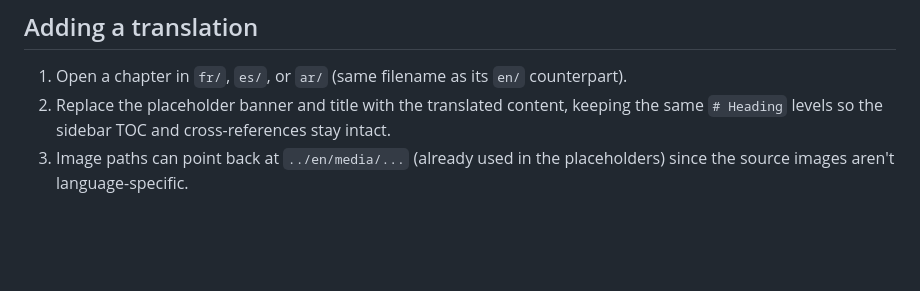
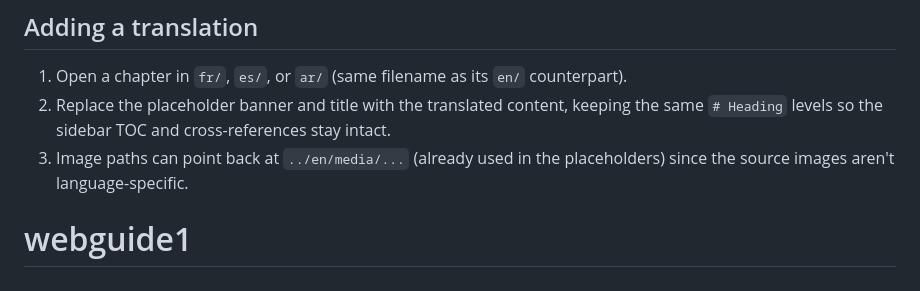
Before and after one commit to woung/webguide, a Markdown page: README.md, the part around the change. GitHub-like rendering; blank space fills up the shorter version.

```diff
--- a/README.md
+++ b/README.md
@@ -80,3 +80,4 @@ overrides (`html[dir="rtl"]`) so the Arabic edition mirrors correctly.
    cross-references stay intact.
 3. Image paths can point back at `../en/media/...` (already used in the
    placeholders) since the source images aren't language-specific.
+# webguide1
```
